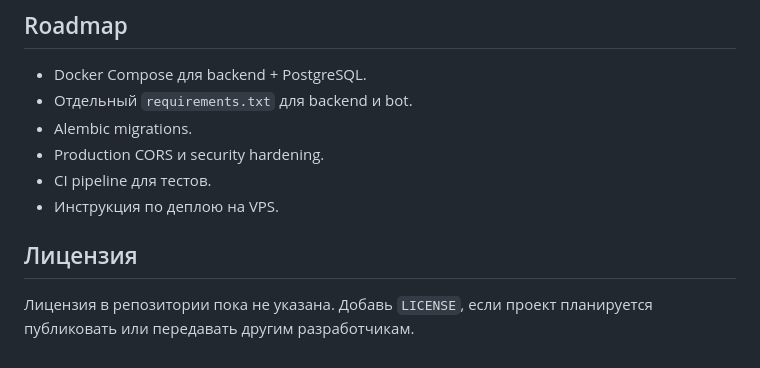
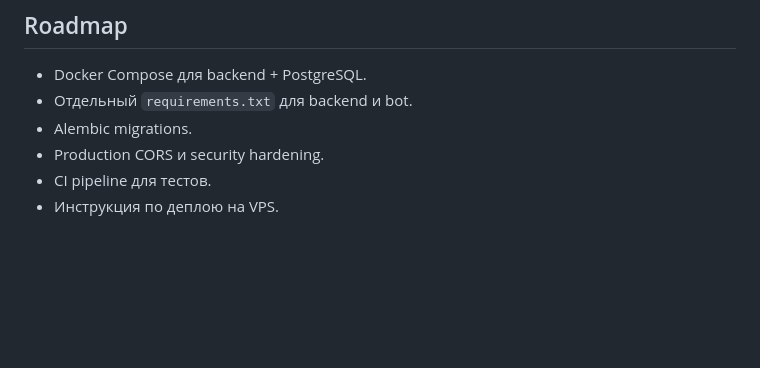
Before and after one commit to tatarsoul/Vocmind_final, a Markdown page: README.md, the part around the change. Drawn GitHub-style; blank space fills up the shorter version.

Commit message:
Update README.md
изменение README

```diff
--- a/README.md
+++ b/README.md
@@ -352,7 +352,3 @@ pytest
 * Production CORS и security hardening.
 * CI pipeline для тестов.
 * Инструкция по деплою на VPS.
-
-## Лицензия
-
-Лицензия в репозитории пока не указана. Добавь `LICENSE`, если проект планируется публиковать или передавать другим разработчикам.
```
